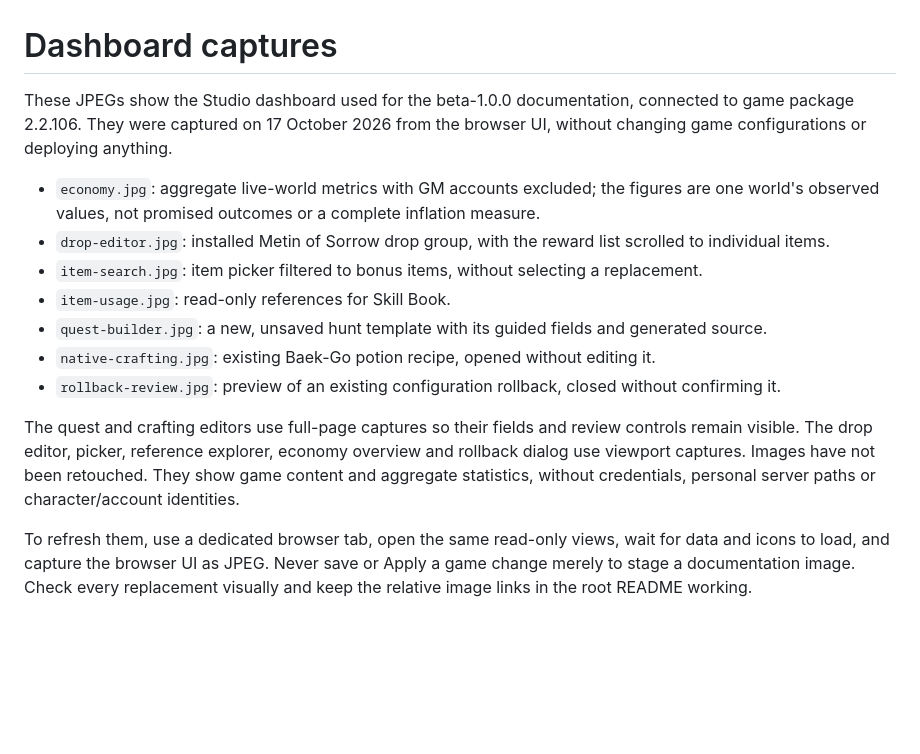
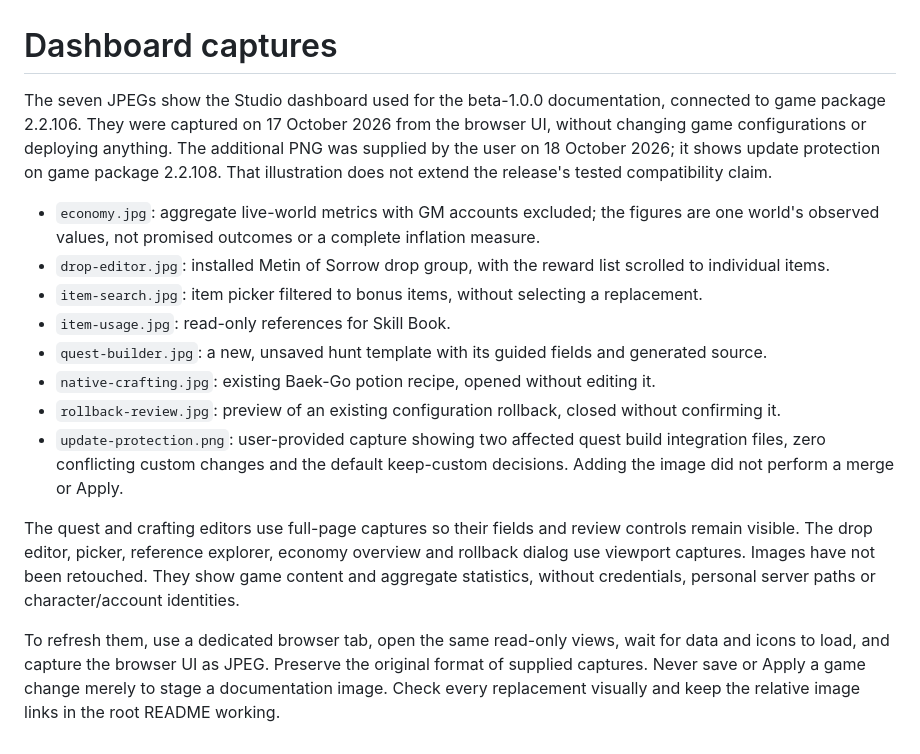
Before and after one commit to CosTeiiRa/mt2-singleplayer-studio, a Markdown page: docs/screenshots/README.md, the part around the change. GitHub-like rendering; blank space fills up the shorter version.

```diff
--- a/docs/screenshots/README.md
+++ b/docs/screenshots/README.md
@@ -1,6 +1,6 @@
 # Dashboard captures
 
-These JPEGs show the Studio dashboard used for the beta-1.0.0 documentation, connected to game package 2.2.106. They were captured on 17 October 2026 from the browser UI, without changing game configurations or deploying anything.
+The seven JPEGs show the Studio dashboard used for the beta-1.0.0 documentation, connected to game package 2.2.106. They were captured on 17 October 2026 from the browser UI, without changing game configurations or deploying anything. The additional PNG was supplied by the user on 18 October 2026; it shows update protection on game package 2.2.108. That illustration does not extend the release's tested compatibility claim.
 
 - `economy.jpg`: aggregate live-world metrics with GM accounts excluded; the figures are one world's observed values, not promised outcomes or a complete inflation measure.
 - `drop-editor.jpg`: installed Metin of Sorrow drop group, with the reward list scrolled to individual items.
@@ -9,7 +9,8 @@ These JPEGs show the Studio dashboard used for the beta-1.0.0 documentation, con
 - `quest-builder.jpg`: a new, unsaved hunt template with its guided fields and generated source.
 - `native-crafting.jpg`: existing Baek-Go potion recipe, opened without editing it.
 - `rollback-review.jpg`: preview of an existing configuration rollback, closed without confirming it.
+- `update-protection.png`: user-provided capture showing two affected quest build integration files, zero conflicting custom changes and the default keep-custom decisions. Adding the image did not perform a merge or Apply.
 
 The quest and crafting editors use full-page captures so their fields and review controls remain visible. The drop editor, picker, reference explorer, economy overview and rollback dialog use viewport captures. Images have not been retouched. They show game content and aggregate statistics, without credentials, personal server paths or character/account identities.
 
-To refresh them, use a dedicated browser tab, open the same read-only views, wait for data and icons to load, and capture the browser UI as JPEG. Never save or Apply a game change merely to stage a documentation image. Check every replacement visually and keep the relative image links in the root README working.
+To refresh them, use a dedicated browser tab, open the same read-only views, wait for data and icons to load, and capture the browser UI as JPEG. Preserve the original format of supplied captures. Never save or Apply a game change merely to stage a documentation image. Check every replacement visually and keep the relative image links in the root README working.
```
Also changed, not shown: README.md (+32 -1 lines), docs/screenshots/update-protection.png (added).
